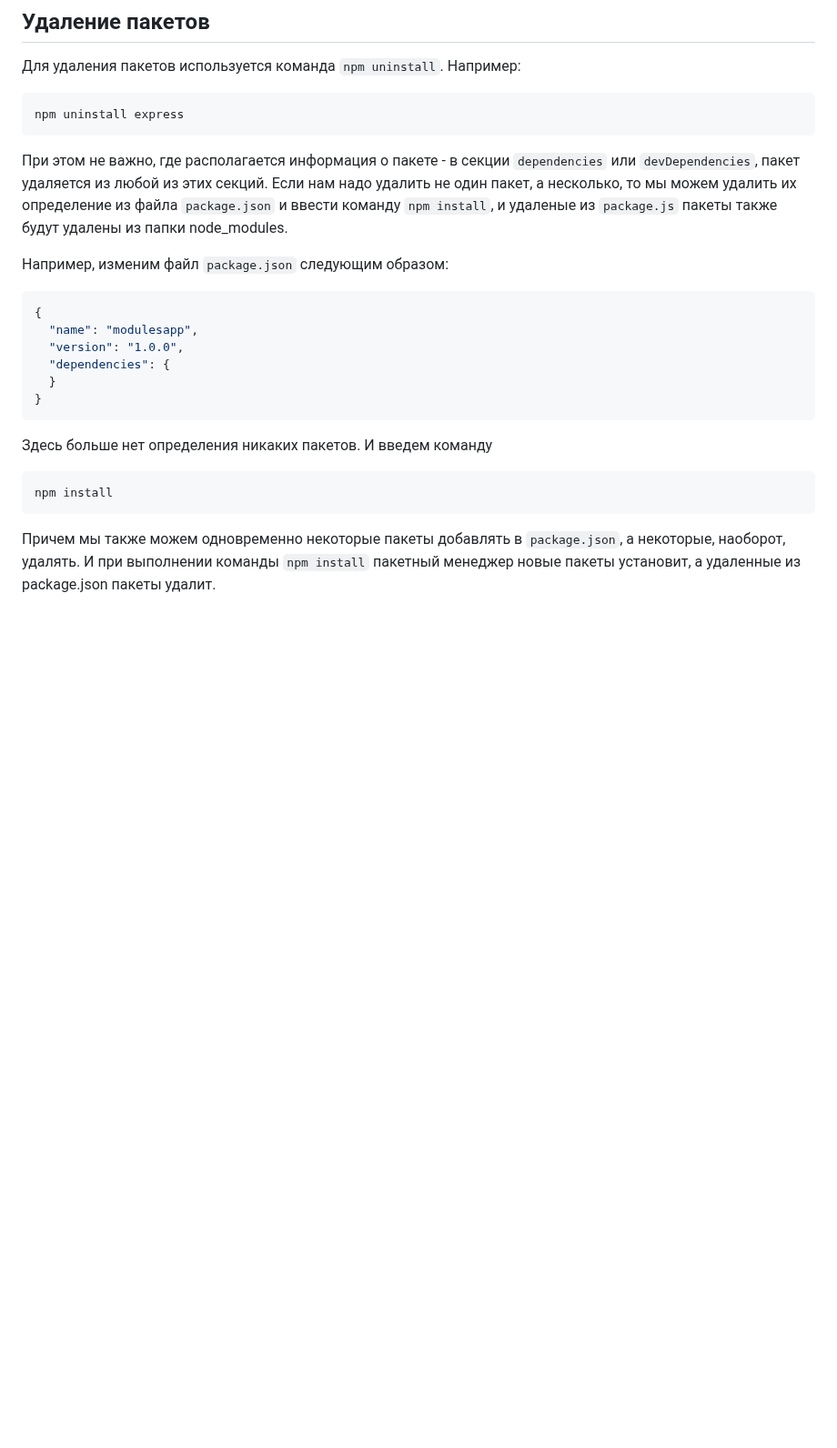
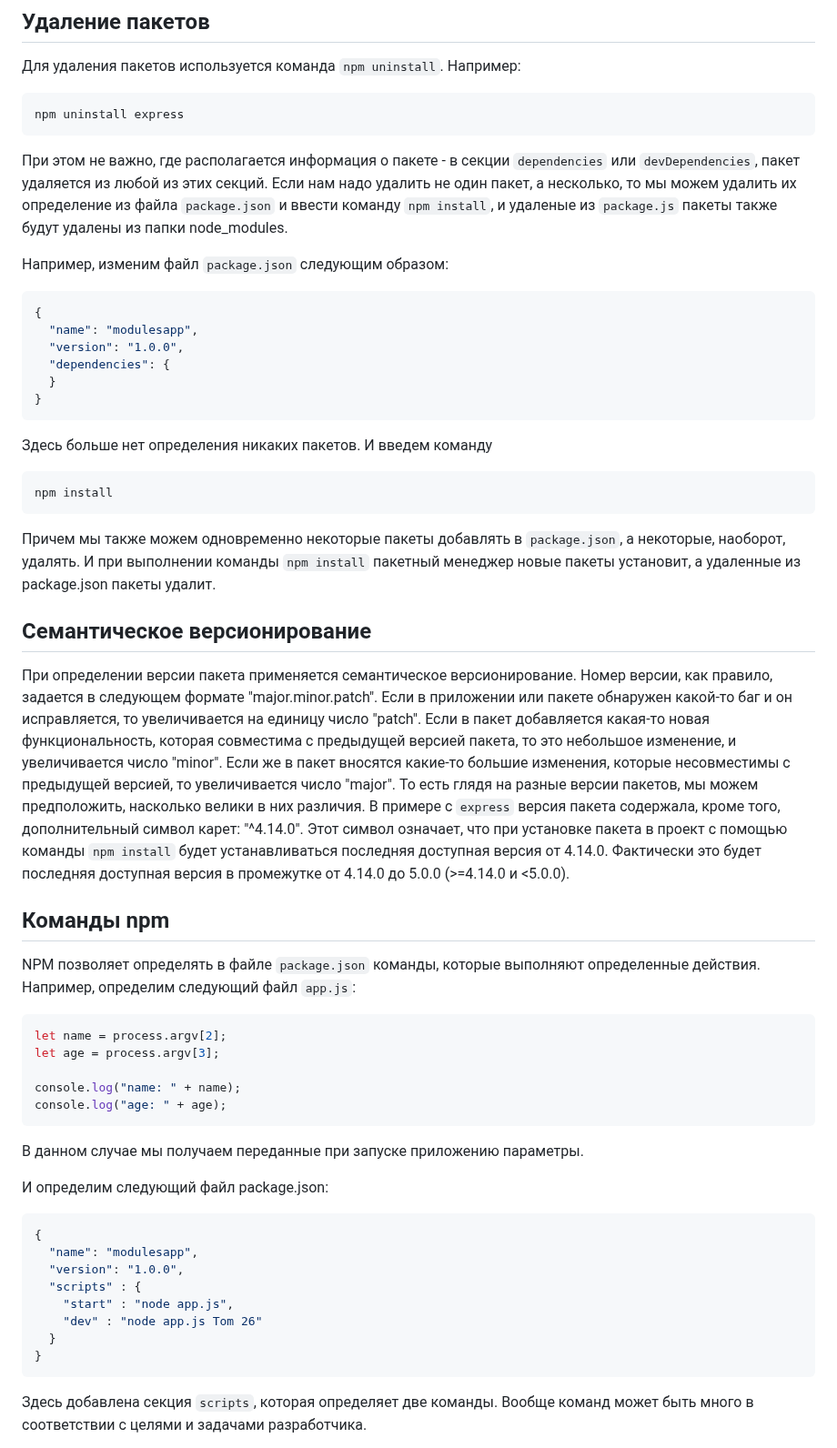
Before and after one commit to Bentax/ReactApp, a Markdown page: PackageJson.md, the part around one of its changes. Shown at 91% size. Drawn GitHub-style; blank space fills up the shorter version.

````diff
--- a/PackageJson.md
+++ b/PackageJson.md
@@ -46,7 +51,8 @@ npm install jasmine-node --save-dev
 npm uninstall express
 ```
 При этом не важно, где располагается информация о пакете - в секции `dependencies` или `devDependencies`, пакет удаляется из любой из этих секций.
-Если нам надо удалить не один пакет, а несколько, то мы можем удалить их определение из файла `package.json` и ввести команду `npm install`, и удаленые из `package.js` пакеты также будут удалены из папки node_modules.
+Если нам надо удалить не один пакет, а несколько, то мы можем удалить их определение из файла `package.json` и ввести команду `npm install`,
+и удаленые из `package.js` пакеты также будут удалены из папки node_modules.
 
 Например, изменим файл `package.json` следующим образом:
 ```bash
@@ -61,4 +67,41 @@ npm uninstall express
 ```bash
 npm install
 ```
-Причем мы также можем одновременно некоторые пакеты добавлять в `package.json`, а некоторые, наоборот, удалять. И при выполнении команды `npm install` пакетный менеджер новые пакеты установит, а удаленные из package.json пакеты удалит.
+Причем мы также можем одновременно некоторые пакеты добавлять в `package.json`, а некоторые, наоборот, удалять.
+И при выполнении команды `npm install` пакетный менеджер новые пакеты установит, а удаленные из package.json пакеты удалит.
+
+## Семантическое версионирование
+При определении версии пакета применяется семантическое версионирование.
+Номер версии, как правило, задается в следующем формате "major.minor.patch".
+Если в приложении или пакете обнаружен какой-то баг и он исправляется, то увеличивается на единицу число "patch".
+Если в пакет добавляется какая-то новая функциональность, которая совместима с предыдущей версией пакета, то это небольшое изменение, и увеличивается число "minor".
+Если же в пакет вносятся какие-то большие изменения, которые несовместимы с предыдущей версией, то увеличивается число "major".
+То есть глядя на разные версии пакетов, мы можем предположить, насколько велики в них различия.
+В примере с `express` версия пакета содержала, кроме того, дополнительный символ карет: "^4.14.0".
+Этот символ означает, что при установке пакета в проект с помощью команды `npm install` будет устанавливаться последняя доступная версия от 4.14.0.
+Фактически это будет последняя доступная версия в промежутке от 4.14.0 до 5.0.0 (>=4.14.0 и <5.0.0).
+
+## Команды npm
+NPM позволяет определять в файле `package.json` команды, которые выполняют определенные действия. Например, определим следующий файл `app.js`:
+```bash
+let name = process.argv[2];
+let age = process.argv[3];
+
+console.log("name: " + name);
+console.log("age: " + age);
+```
+В данном случае мы получаем переданные при запуске приложению параметры.
+
+И определим следующий файл package.json:
+```bash
+{
+  "name": "modulesapp",
+  "version": "1.0.0",
+  "scripts" : {
+    "start" : "node app.js",
+    "dev" : "node app.js Tom 26"
+  }
+}
+```
+Здесь добавлена секция `scripts`, которая определяет две команды. Вообще команд может быть много в соответствии с целями и задачами разработчика.
+
````
Also changed, not shown: other parts of PackageJson.md (+28 -4 lines).
